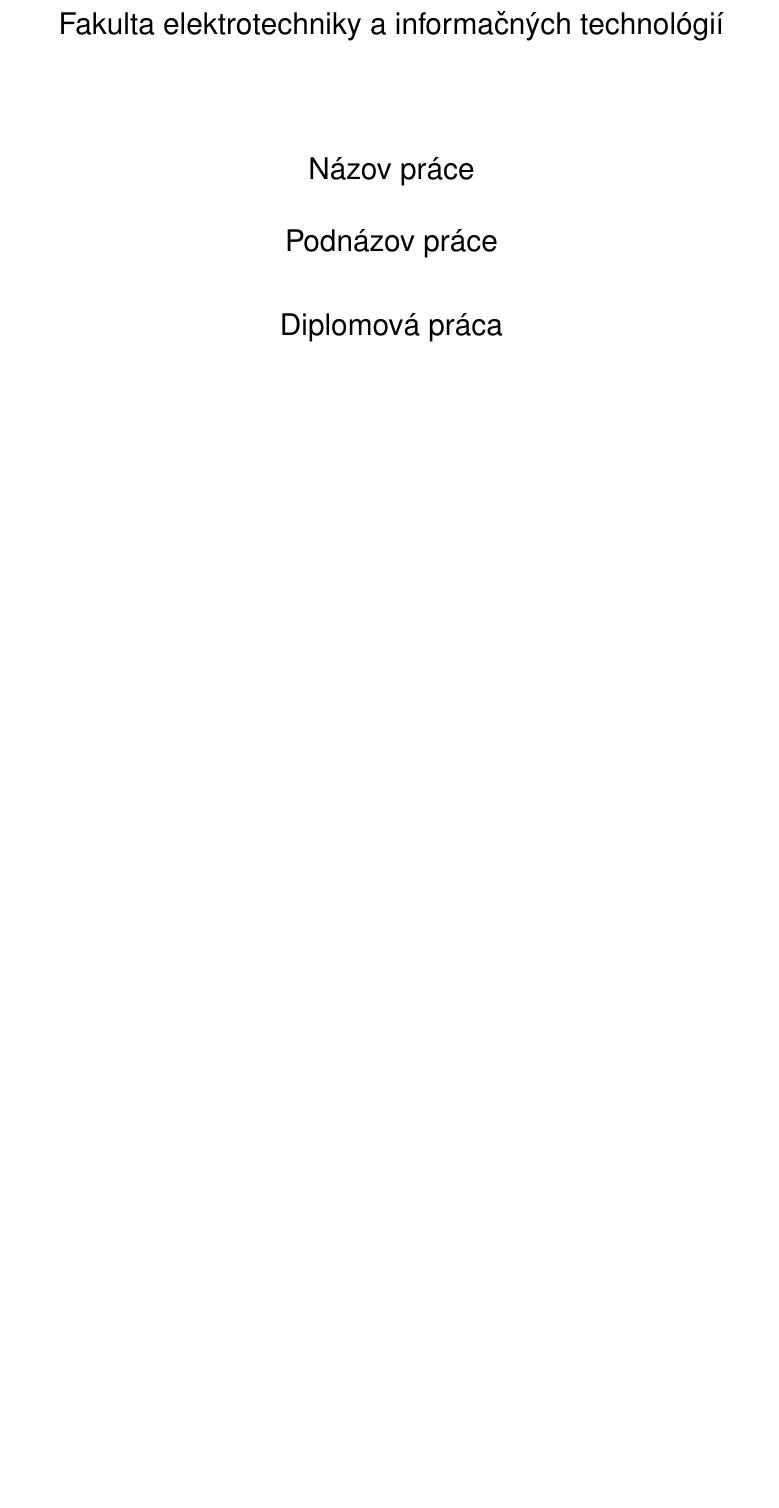
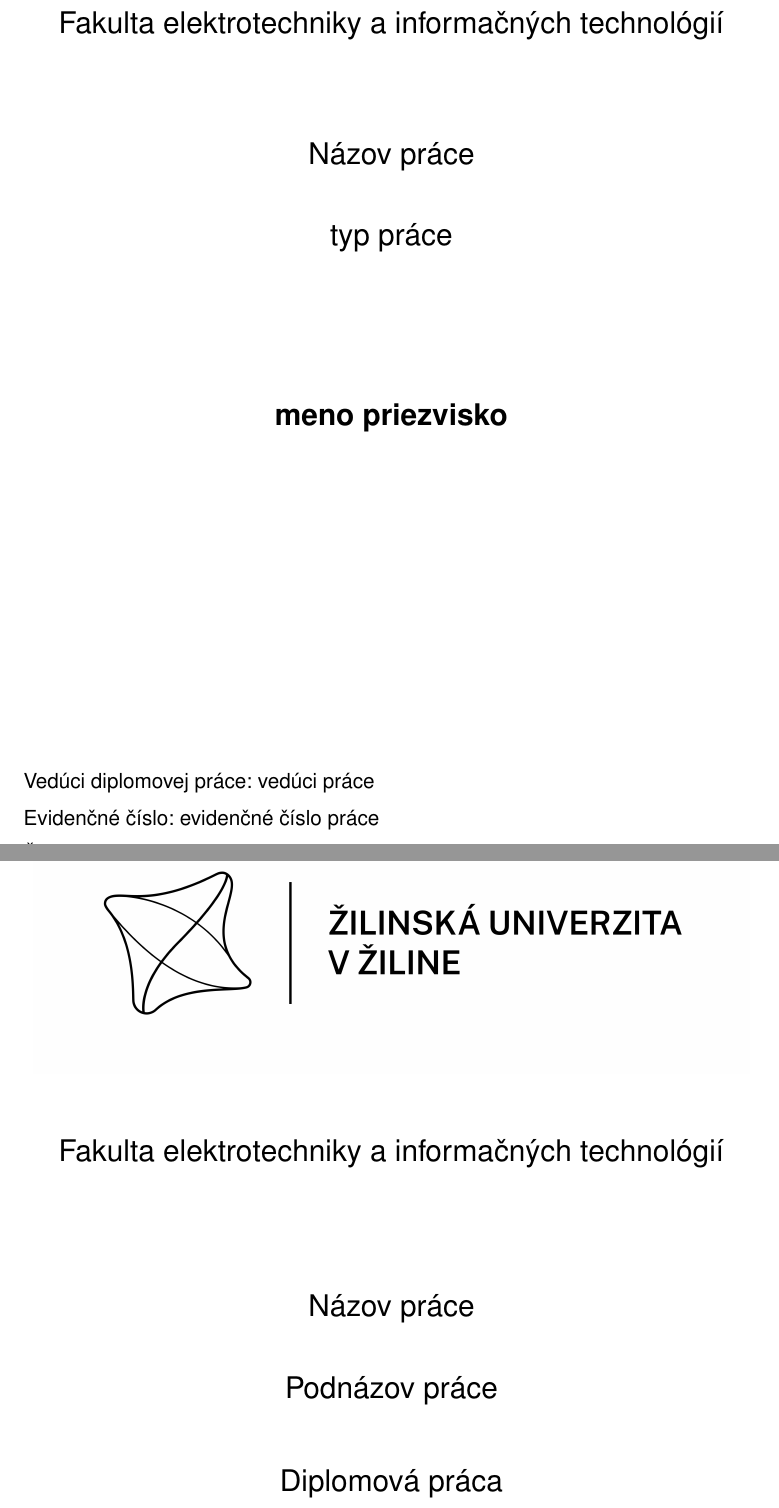
Before and after one commit to Jakuko99/tex-sablona, a LaTeX document (sablona_dp.tex, which reads titulna_strana.tex): part of page 1 of 17 before the commit and two parts of pages 1 and 2 of 18 after it, the two joined at a grey line, cut so that both start at the same text, the shorter picture padded with empty space. Compiled offline with pdfLaTeX.

Commit message:
small change

```diff
--- a/sablona_dp.tex
+++ b/sablona_dp.tex
@@ -13,6 +13,7 @@
 \usepackage{caption}
 \usepackage{hyperref}
 \usepackage{fancyhdr}
+\usepackage{todonotes}
 \usepackage{indentfirst} % odsadenie prvého riadku v odseku
 \usepackage{pdfpages}
 \usepackage{moreverb}
@@ -41,7 +43,7 @@
 \captionsetup[figure]{labelsep=space}
 
 \parskip=5pt plus 1pt % medzera medzi odsekmi
-\renewcommand{\baselinestretch}{1.25} % riadkovanie
+\renewcommand{\baselinestretch}{1.5} % riadkovanie
 \geometry{
 	a4paper,
 	left=3.5cm,
--- a/titulna_strana.tex
+++ b/titulna_strana.tex
@@ -1,3 +8,21 @@
+\begin{center} %titulná strana
+	\begin{Large}
+		Fakulta elektrotechniky a informačných technológií \\
+
+		\vspace{1.5cm}
+		Názov práce \\
+		\vspace{0.5cm}
+		typ práce \\
+		\vspace{2.5cm}
+		\textbf{meno priezvisko} \\
+		\vfill
+	\end{Large}
+\end{center}
+Vedúci diplomovej práce: vedúci práce \\
+Evidenčné číslo: evidenčné číslo práce \\
+Žilina 2024 \\
+
+\newpage
 \thispagestyle{empty} % skryť číslovanie strany
 \pagenumbering{gobble} % vypnutie číslovania strán
 \begin{figure}[H] %logo univerzity
```
Also changed, not shown: sablona_dp.pdf, sablona_dp.tex (17 more changed lines), titulna_strana.tex (7 more changed lines).
